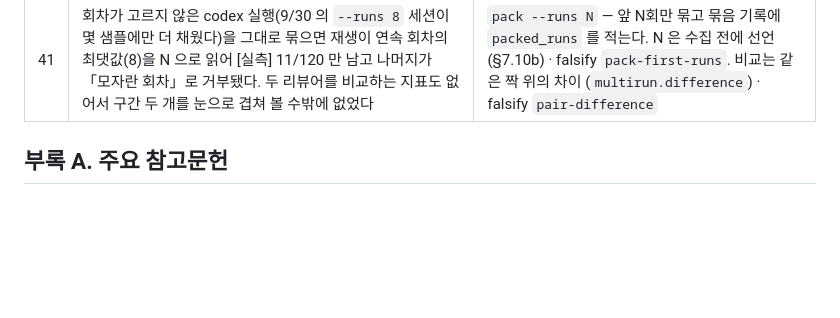
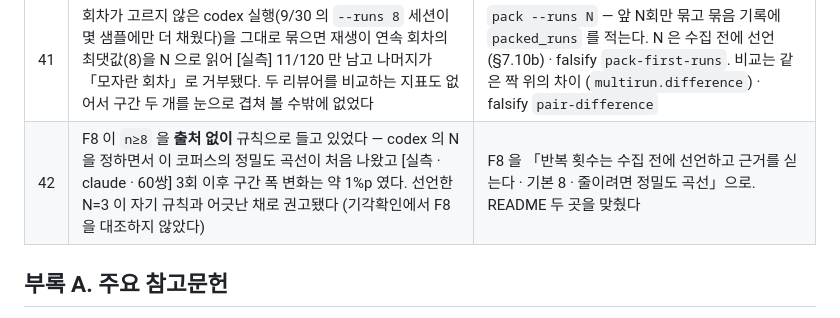
Before and after one commit to manners-parkpro/codeproof-ai, a Markdown page: docs/DESIGN.md, the part around the change. GitHub-like rendering; blank space fills up the shorter version.

```diff
--- a/docs/DESIGN.md
+++ b/docs/DESIGN.md
@@ -1167,6 +1167,7 @@ README 에 **반드시** 들어가야 한다.
 | 39 | SARIF · bandit 파서가 **버린 지적을 세지 않았다** — native 만 셌다. 경로가 다른 SARIF 가 exit 0 · 경고 0 · 전 샘플 「지적 0건」으로 들어왔다. 제시 파일명을 바꿨을 때 같은 모양으로 나타났고, 그때는 테스트 단언(「지적 1건」)이 대신 잡았다. A2b 의 형식 착오(모양 자체가 다름)는 `recognizes()` 가 막는 별개의 구멍이다 | 모든 포맷이 `ParseOutcome`(지적 + 버린 이유)을 낸다 — native 전용 분기가 사라졌다. CLI 가 포맷과 무관하게 버린 수를 보인다 · falsify `import-rejected` |
 | 40 | `runner_version` 이 설정 지문(`_SIGNED`)에 없었다 — 2 → 3 으로 바꿔도 config_hash 가 같아 다른 실행기의 출력을 가를 수 없었다 | 지문에 싣는다 (생성물 서명 한 줄이 바뀐다) · falsify `signed-runner` |
 | 41 | 회차가 고르지 않은 codex 실행(9/30 의 `--runs 8` 세션이 몇 샘플에만 더 채웠다)을 그대로 묶으면 재생이 연속 회차의 최댓값(8)을 N 으로 읽어 [실측] 11/120 만 남고 나머지가 「모자란 회차」로 거부됐다. 두 리뷰어를 비교하는 지표도 없어서 구간 두 개를 눈으로 겹쳐 볼 수밖에 없었다 | `pack --runs N` — 앞 N회만 묶고 묶음 기록에 `packed_runs` 를 적는다. N 은 수집 전에 선언 (§7.10b) · falsify `pack-first-runs`. 비교는 같은 짝 위의 차이 (`multirun.difference`) · falsify `pair-difference` |
+| 42 | F8 이 `n≥8` 을 **출처 없이** 규칙으로 들고 있었다 — codex 의 N 을 정하면서 이 코퍼스의 정밀도 곡선이 처음 나왔고 [실측 · claude · 60쌍] 3회 이후 구간 폭 변화는 약 1%p 였다. 선언한 N=3 이 자기 규칙과 어긋난 채로 권고됐다 (기각확인에서 F8 을 대조하지 않았다) | F8 을 「반복 횟수는 수집 전에 선언하고 근거를 싣는다 · 기본 8 · 줄이려면 정밀도 곡선」으로. README 두 곳을 맞췄다 |
 
 ## 부록 A. 주요 참고문헌
 
```
Also changed, not shown: CLAUDE.md (+8 -4 lines), README.md (+3 -2 lines).
